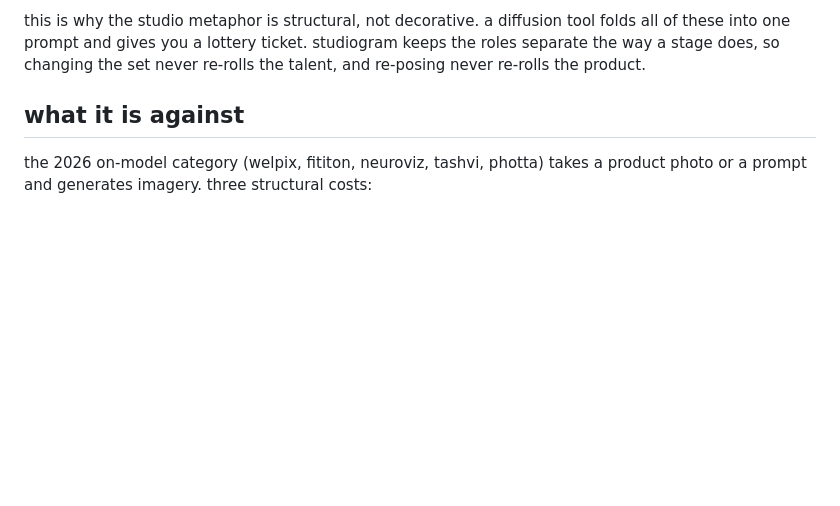
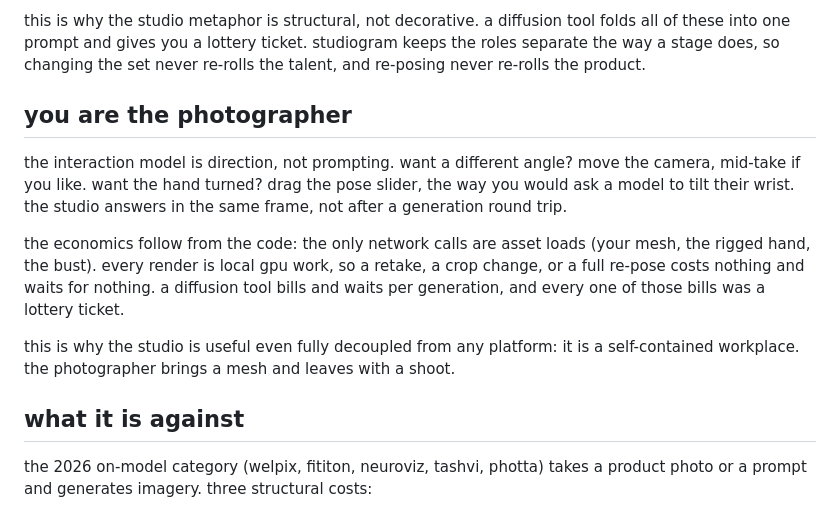
Before and after one commit to tinkrland/studiogram, a Markdown page: growth/growth-wiki/positioning.md, the part around the change. Drawn GitHub-style; blank space fills up the shorter version.

Commit message:
growth: you are the photographer. direction not prompting, local renders not billed generations, verified: only network calls are asset loads

```diff
--- a/growth/growth-wiki/positioning.md
+++ b/growth/growth-wiki/positioning.md
@@ -39,6 +39,23 @@ diffusion tool folds all of these into one prompt and gives you a lottery
 ticket. studiogram keeps the roles separate the way a stage does, so
 changing the set never re-rolls the talent, and re-posing never re-rolls
 the product.
+
+## you are the photographer
+
+the interaction model is direction, not prompting. want a different
+angle? move the camera, mid-take if you like. want the hand turned?
+drag the pose slider, the way you would ask a model to tilt their wrist.
+the studio answers in the same frame, not after a generation round trip.
+
+the economics follow from the code: the only network calls are asset
+loads (your mesh, the rigged hand, the bust). every render is local
+gpu work, so a retake, a crop change, or a full re-pose costs nothing
+and waits for nothing. a diffusion tool bills and waits per
+generation, and every one of those bills was a lottery ticket.
+
+this is why the studio is useful even fully decoupled from any
+platform: it is a self-contained workplace. the photographer brings
+a mesh and leaves with a shoot.
 
 ## what it is against
 
```
